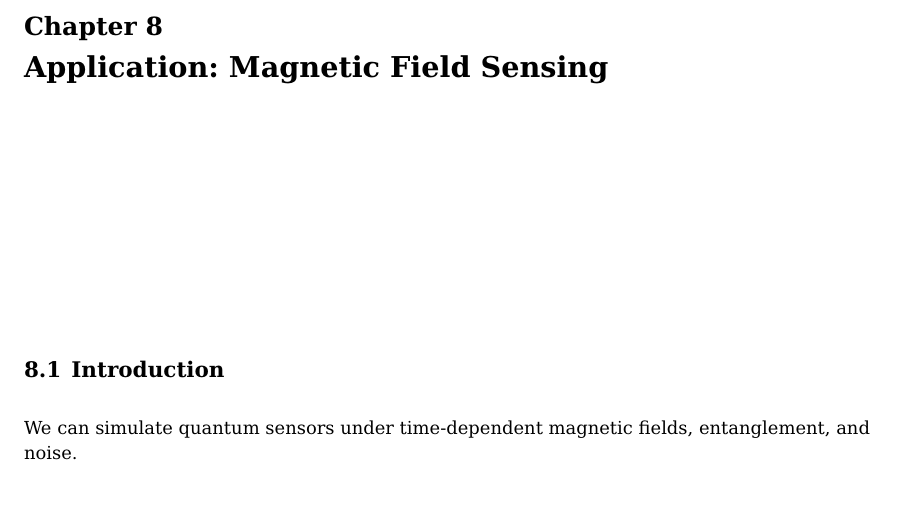
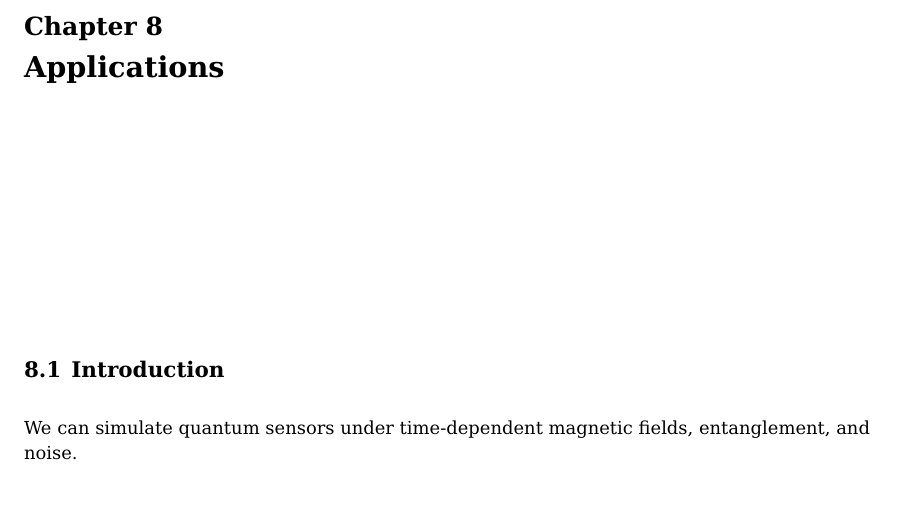
Before and after one commit to QuantumComputingQuantumMachineLearning/QuantumSensing, a LaTeX thesis (doc/Book/book.tex, which reads doc/Book/chapter8.tex): part of page 97 of 99, cut so that both start at the same text. Compiled offline with LaTeX, dvips and Ghostscript.

Commit message:
Update chapter8.tex

```diff
--- a/doc/Book/chapter8.tex
+++ b/doc/Book/chapter8.tex
@@ -1,4 +1,4 @@
-\chapter{Application: Magnetic Field Sensing}
+\chapter{Applications}
 \section{Introduction}
 We can simulate quantum sensors under time-dependent magnetic fields, entanglement, and noise.
 \section{Hamiltonian Modeling}
```
